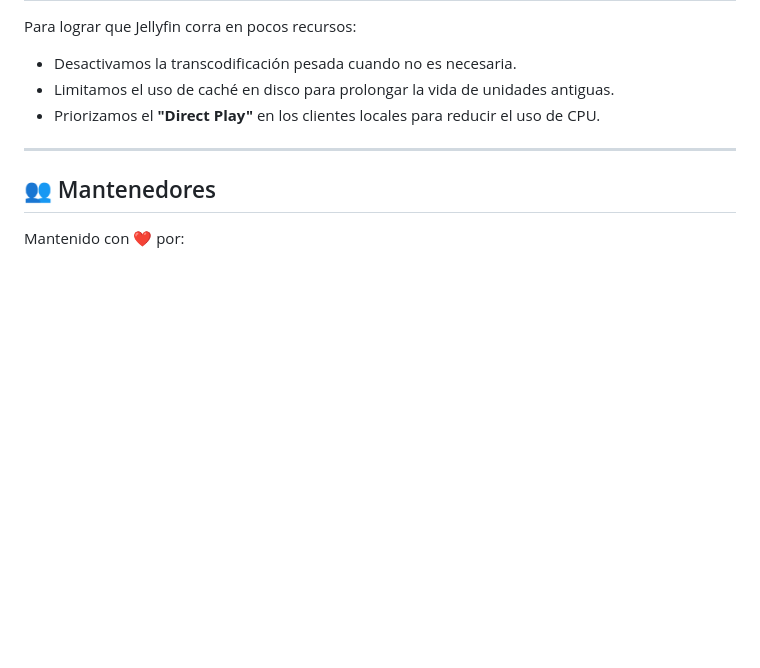
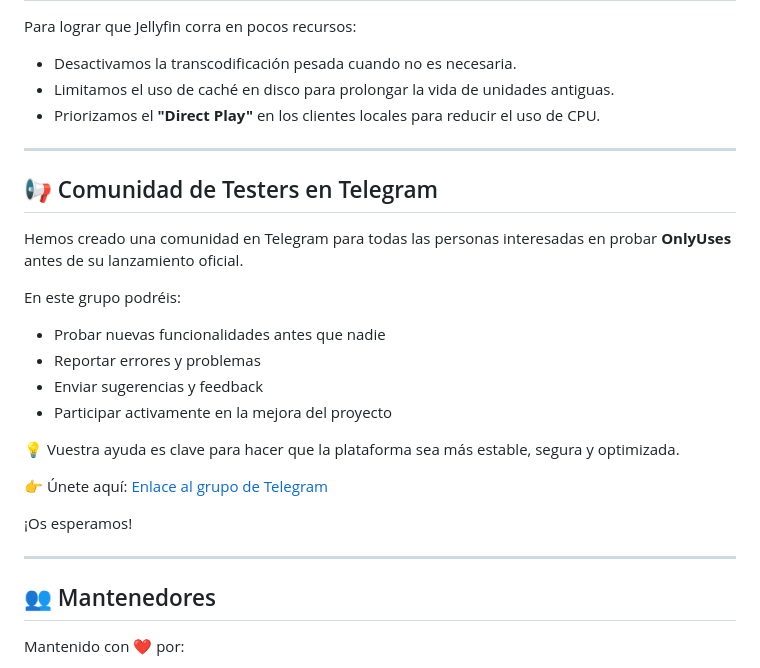
Before and after one commit to Eric-Alba/OnlyUses-Jellyfin, a Markdown page: README.md, the part around the change. GitHub-like rendering; blank space fills up the shorter version.

Commit message:
Update README.md
Telegram

```diff
--- a/README.md
+++ b/README.md
@@ -133,6 +133,24 @@ Para lograr que Jellyfin corra en pocos recursos:
 
 ---
 
+## 📢 Comunidad de Testers en Telegram
+
+Hemos creado una comunidad en Telegram para todas las personas interesadas en probar **OnlyUses** antes de su lanzamiento oficial.
+
+En este grupo podréis:
+- Probar nuevas funcionalidades antes que nadie
+- Reportar errores y problemas
+- Enviar sugerencias y feedback
+- Participar activamente en la mejora del proyecto
+
+💡 Vuestra ayuda es clave para hacer que la plataforma sea más estable, segura y optimizada.
+
+👉 Únete aquí: [Enlace al grupo de Telegram]([https://t.me/tu_grupo](https://t.me/+H-79gczAQXwwMWY8))
+
+¡Os esperamos!
+
+---
+
 ## 👥 Mantenedores
 
 Mantenido con ❤️ por:
```
